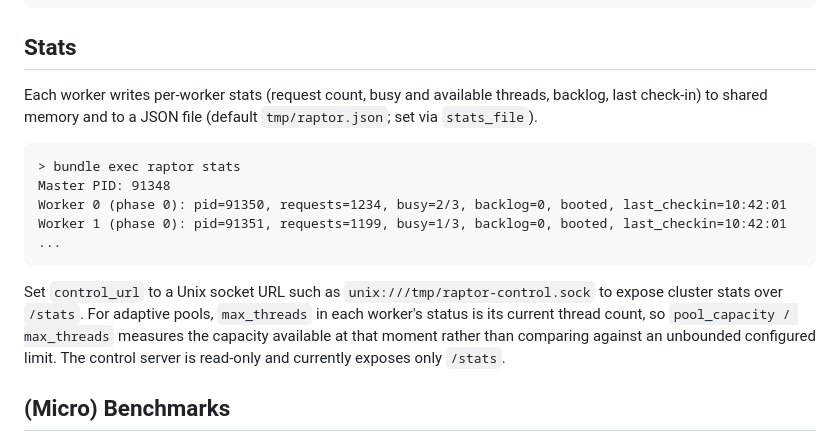
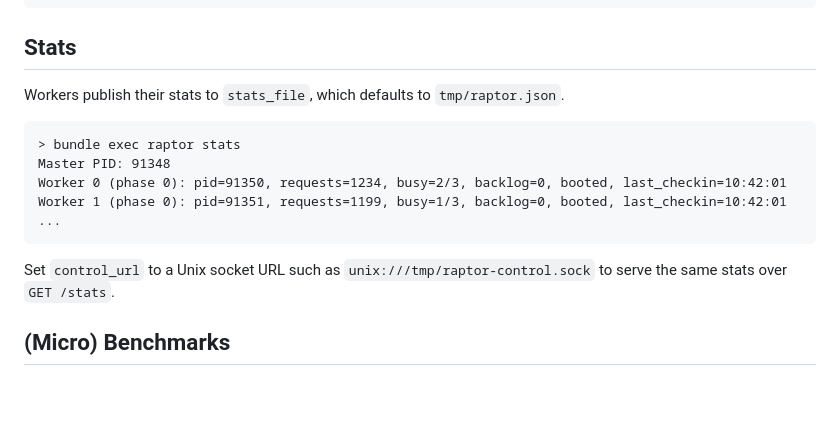
Before and after one commit to joshuay03/raptor, a Markdown page: README.md, the part around one of its changes. Drawn GitHub-style; blank space fills up the shorter version.

````diff
--- a/README.md
+++ b/README.md
@@ -224,8 +193,7 @@ KillMode=mixed
 
 ## Stats
 
-Each worker writes per-worker stats (request count, busy and available threads, backlog, last check-in) to shared
-memory and to a JSON file (default `tmp/raptor.json`; set via `stats_file`).
+Workers publish their stats to `stats_file`, which defaults to `tmp/raptor.json`.
 
 ```
 > bundle exec raptor stats
@@ -235,10 +203,8 @@ Worker 1 (phase 0): pid=91351, requests=1199, busy=1/3, backlog=0, booted, last_
 ...
 ```
 
-Set `control_url` to a Unix socket URL such as `unix:///tmp/raptor-control.sock` to expose cluster stats over `/stats`.
-For adaptive pools, `max_threads` in each worker's status is its current thread count, so
-`pool_capacity / max_threads` measures the capacity available at that moment rather than comparing against an
-unbounded configured limit. The control server is read-only and currently exposes only `/stats`.
+Set `control_url` to a Unix socket URL such as `unix:///tmp/raptor-control.sock` to serve the same stats over
+`GET /stats`.
 
 ## (Micro) Benchmarks
 
````
Also changed, not shown: other parts of README.md (+19 -50 lines).
